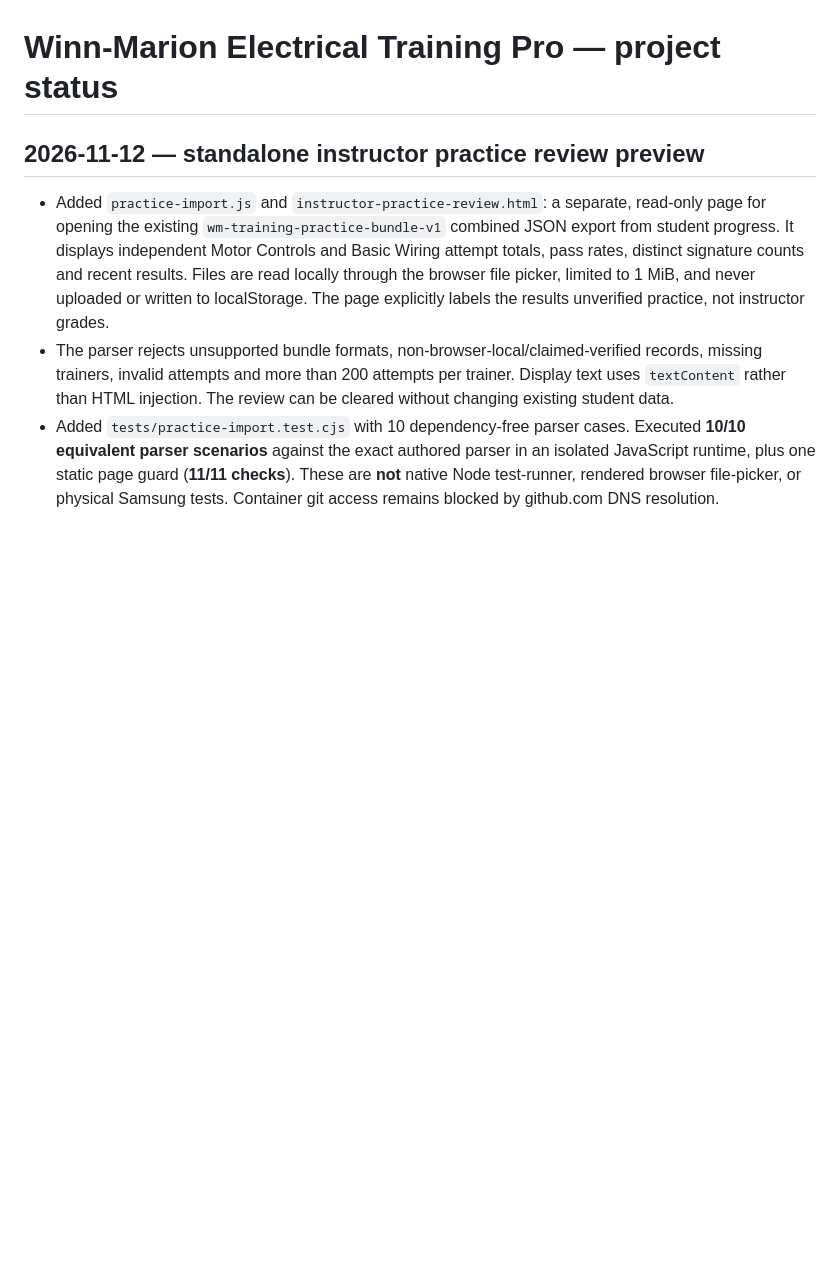
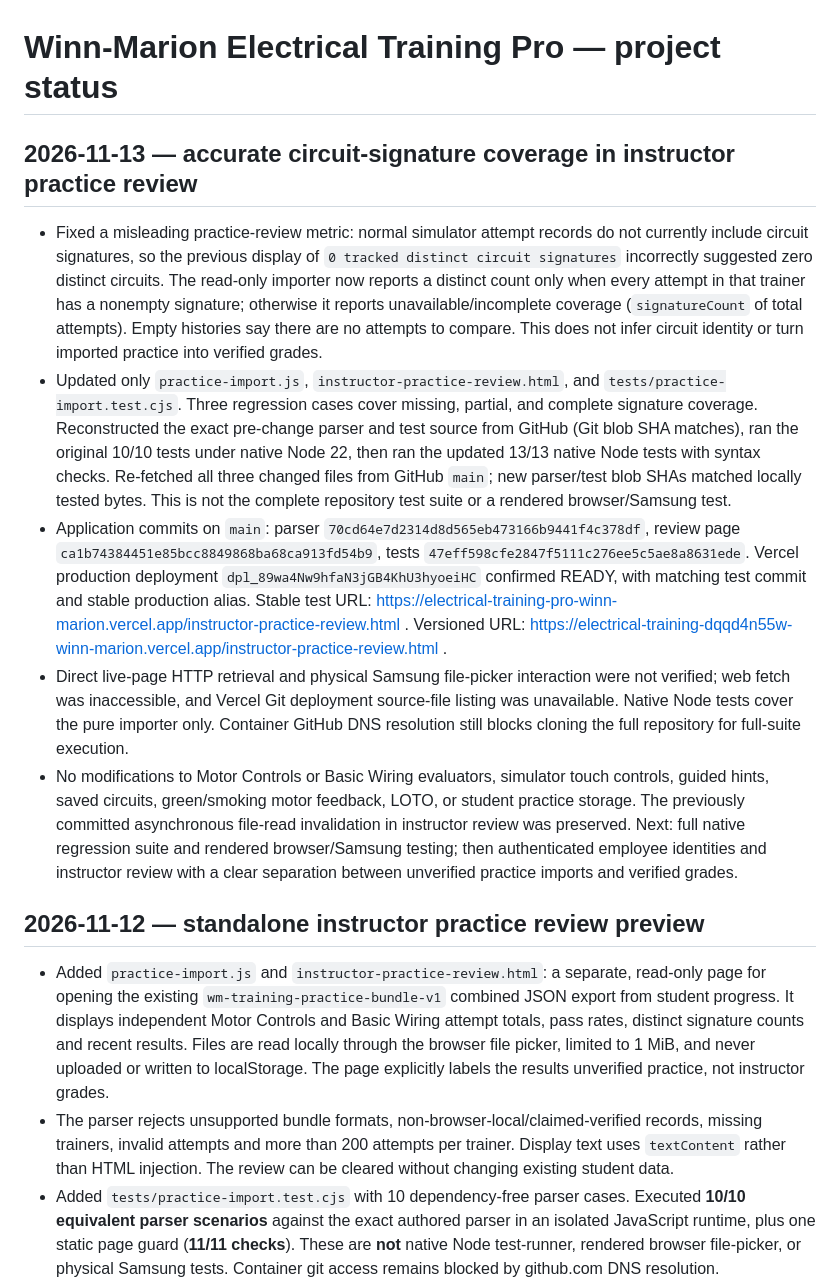
Before and after one commit to goransonbradley-98WmA/Winn-Marion-trainer, a Markdown page: PROJECT_STATUS.md, the part around the change. Rendered like a GitHub page; blank space fills up the shorter version.

Commit message:
docs: checkpoint Nov 13 instructor signature coverage and native parser tests

```diff
--- a/PROJECT_STATUS.md
+++ b/PROJECT_STATUS.md
@@ -1,4 +1,12 @@
 # Winn-Marion Electrical Training Pro — project status
+
+
+## 2026-11-13 — accurate circuit-signature coverage in instructor practice review
+- Fixed a misleading practice-review metric: normal simulator attempt records do not currently include circuit signatures, so the previous display of `0 tracked distinct circuit signatures` incorrectly suggested zero distinct circuits. The read-only importer now reports a distinct count only when every attempt in that trainer has a nonempty signature; otherwise it reports unavailable/incomplete coverage (`signatureCount` of total attempts). Empty histories say there are no attempts to compare. This does not infer circuit identity or turn imported practice into verified grades.
+- Updated only `practice-import.js`, `instructor-practice-review.html`, and `tests/practice-import.test.cjs`. Three regression cases cover missing, partial, and complete signature coverage. Reconstructed the exact pre-change parser and test source from GitHub (Git blob SHA matches), ran the original 10/10 tests under native Node 22, then ran the updated 13/13 native Node tests with syntax checks. Re-fetched all three changed files from GitHub `main`; new parser/test blob SHAs matched locally tested bytes. This is not the complete repository test suite or a rendered browser/Samsung test.
+- Application commits on `main`: parser `70cd64e7d2314d8d565eb473166b9441f4c378df`, review page `ca1b74384451e85bcc8849868ba68ca913fd54b9`, tests `47eff598cfe2847f5111c276ee5c5ae8a8631ede`. Vercel production deployment `dpl_89wa4Nw9hfaN3jGB4KhU3hyoeiHC` confirmed READY, with matching test commit and stable production alias. Stable test URL: https://electrical-training-pro-winn-marion.vercel.app/instructor-practice-review.html . Versioned URL: https://electrical-training-dqqd4n55w-winn-marion.vercel.app/instructor-practice-review.html .
+- Direct live-page HTTP retrieval and physical Samsung file-picker interaction were not verified; web fetch was inaccessible, and Vercel Git deployment source-file listing was unavailable. Native Node tests cover the pure importer only. Container GitHub DNS resolution still blocks cloning the full repository for full-suite execution.
+- No modifications to Motor Controls or Basic Wiring evaluators, simulator touch controls, guided hints, saved circuits, green/smoking motor feedback, LOTO, or student practice storage. The previously committed asynchronous file-read invalidation in instructor review was preserved. Next: full native regression suite and rendered browser/Samsung testing; then authenticated employee identities and instructor review with a clear separation between unverified practice imports and verified grades.
 
 ## 2026-11-12 — standalone instructor practice review preview
 - Added `practice-import.js` and `instructor-practice-review.html`: a separate, read-only page for opening the existing `wm-training-practice-bundle-v1` combined JSON export from student progress. It displays independent Motor Controls and Basic Wiring attempt totals, pass rates, distinct signature counts and recent results. Files are read locally through the browser file picker, limited to 1 MiB, and never uploaded or written to localStorage. The page explicitly labels the results unverified practice, not instructor grades.
```
